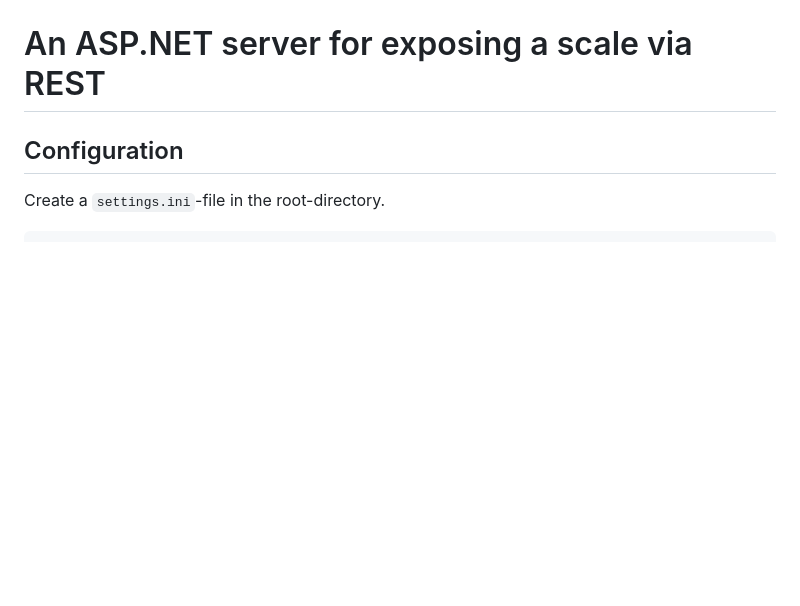
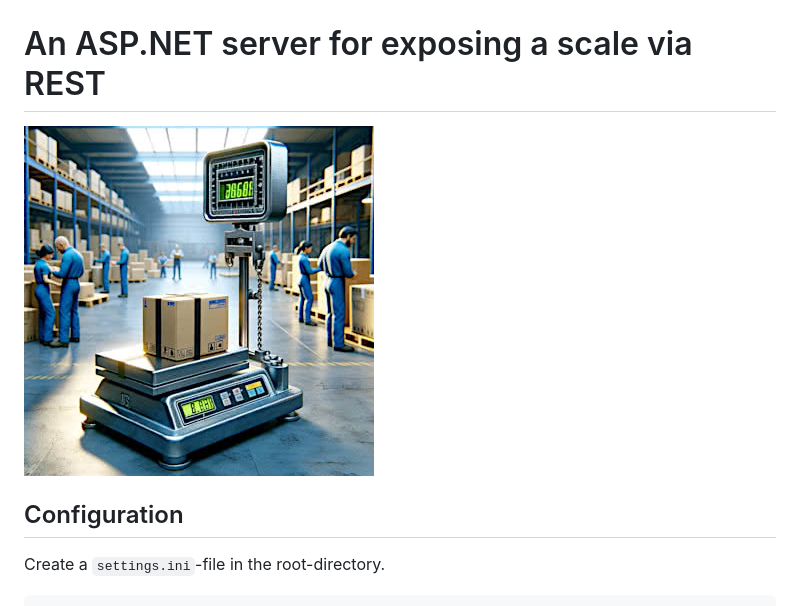
Before and after one commit to rkrx/industrial-scale-rest-bridge, a Markdown page: README.md, the part around the change. GitHub-like rendering; pictures changed too: assets/scale.jpg (added); blank space fills up the shorter version.

Commit message:
Added DALL-E3 generated project icon image

```diff
--- a/README.md
+++ b/README.md
@@ -1,4 +1,6 @@
 # An ASP.NET server for exposing a scale via REST
+
+![Scale](assets/scale.jpg)
 
 ## Configuration
 
```
Also changed, not shown: 1 other file.
